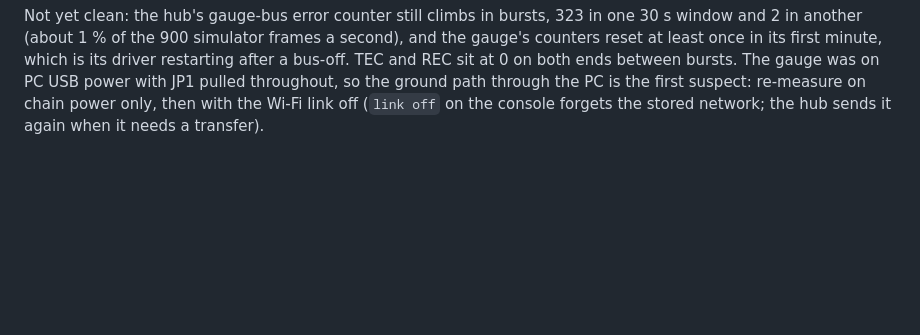
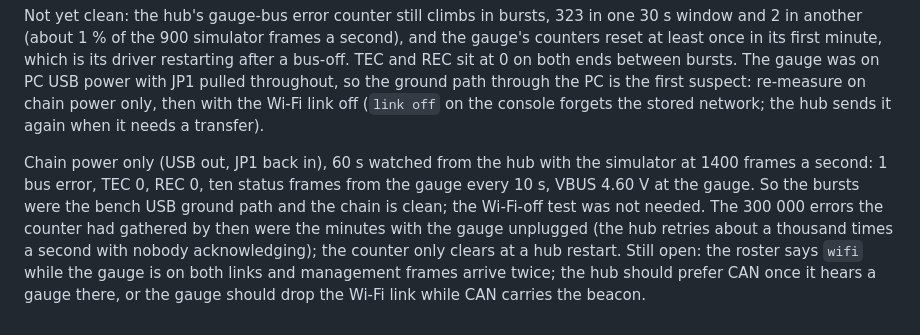
Before and after one commit to jdennis011/haltech-gauges, a Markdown page: docs/bringup-checklist.md, the part around the change. GitHub-like rendering; blank space fills up the shorter version.

Commit message:
Checklist: chain power is clean, the error bursts were the bench USB ground
Sixty seconds on chain power with the simulator at full rate: one bus
error, TEC and REC at zero. Notes the cumulative error counter and the
open dual-link point (roster says wifi, management frames arrive twice).

Co-Authored-By: Claude Fable 5.1 <noreply@anthropic.com>

```diff
--- a/docs/bringup-checklist.md
+++ b/docs/bringup-checklist.md
@@ -379,3 +379,13 @@ bus-off. TEC and REC sit at 0 on both ends between bursts. The gauge was on PC U
 with JP1 pulled throughout, so the ground path through the PC is the first suspect:
 re-measure on chain power only, then with the Wi-Fi link off (`link off` on the console
 forgets the stored network; the hub sends it again when it needs a transfer).
+
+Chain power only (USB out, JP1 back in), 60 s watched from the hub with the simulator at
+1400 frames a second: 1 bus error, TEC 0, REC 0, ten status frames from the gauge every
+10 s, VBUS 4.60 V at the gauge. So the bursts were the bench USB ground path and the chain
+is clean; the Wi-Fi-off test was not needed. The 300 000 errors the counter had gathered by
+then were the minutes with the gauge unplugged (the hub retries about a thousand times a
+second with nobody acknowledging); the counter only clears at a hub restart. Still open:
+the roster says `wifi` while the gauge is on both links and management frames arrive
+twice; the hub should prefer CAN once it hears a gauge there, or the gauge should drop the
+Wi-Fi link while CAN carries the beacon.
```
